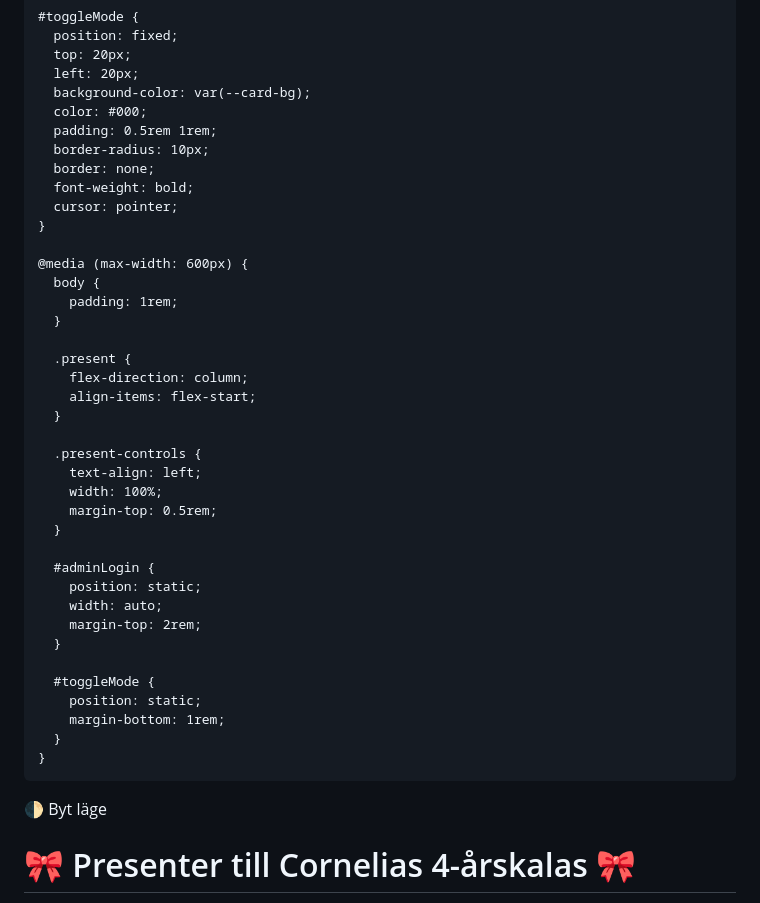
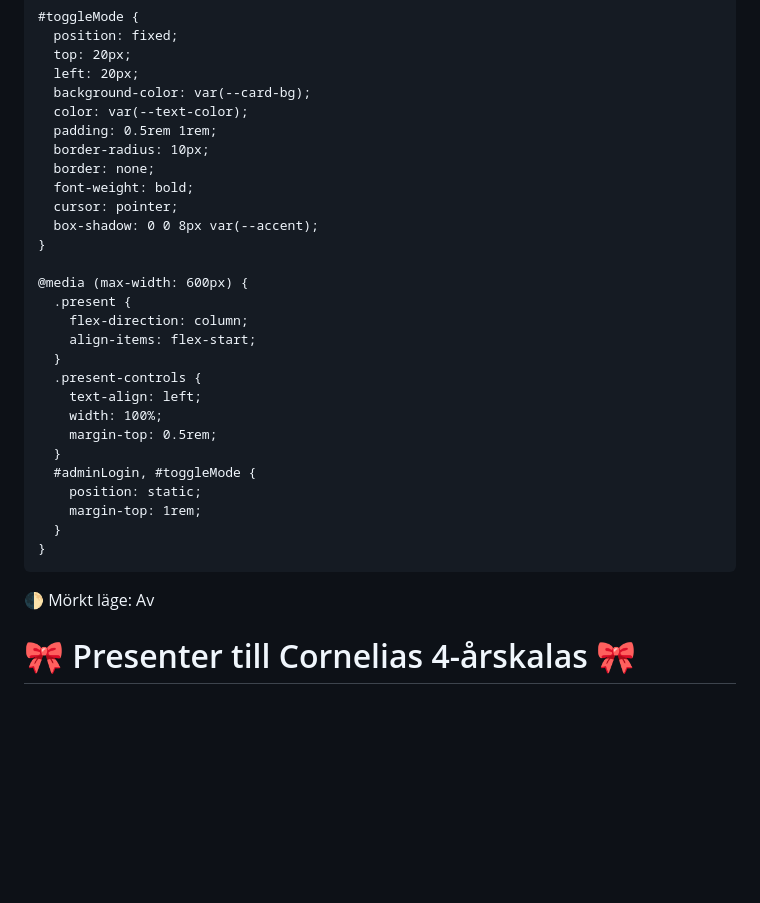
Before and after one commit to Superninjan/Cornelias-birthday, a Markdown page: README.md, the part around one of its changes. Rendered like a GitHub page; blank space fills up the shorter version.

```diff
--- a/README.md
+++ b/README.md
@@ -124,44 +131,32 @@
       top: 20px;
       left: 20px;
       background-color: var(--card-bg);
-      color: #000;
+      color: var(--text-color);
       padding: 0.5rem 1rem;
       border-radius: 10px;
       border: none;
       font-weight: bold;
       cursor: pointer;
+      box-shadow: 0 0 8px var(--accent);
     }
 
     @media (max-width: 600px) {
-      body {
-        padding: 1rem;
-      }
-
       .present {
         flex-direction: column;
         align-items: flex-start;
       }
-
       .present-controls {
         text-align: left;
         width: 100%;
         margin-top: 0.5rem;
       }
-
-      #adminLogin {
+      #adminLogin, #toggleMode {
         position: static;
-        width: auto;
-        margin-top: 2rem;
-      }
-
-      #toggleMode {
-        position: static;
-        margin-bottom: 1rem;
+        margin-top: 1rem;
       }
     }
   </style>
 </head>
 <body>
-  <button id="toggleMode" onclick="toggleDarkMode()">🌓 Byt läge</button>
-
+  <button id="toggleMode" onclick="toggleDarkMode()">🌓 Mörkt läge: Av</button>
   <h1>🎀 Presenter till Cornelias 4-årskalas 🎀</h1>
```
Also changed, not shown: other parts of README.md (+28 -128 lines).
